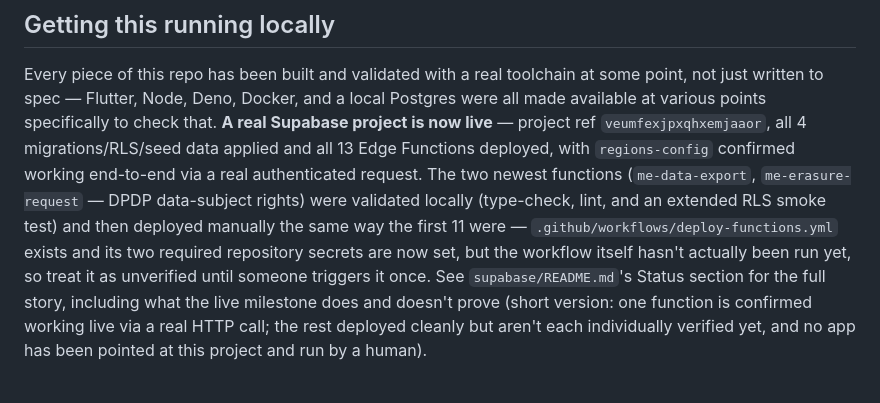
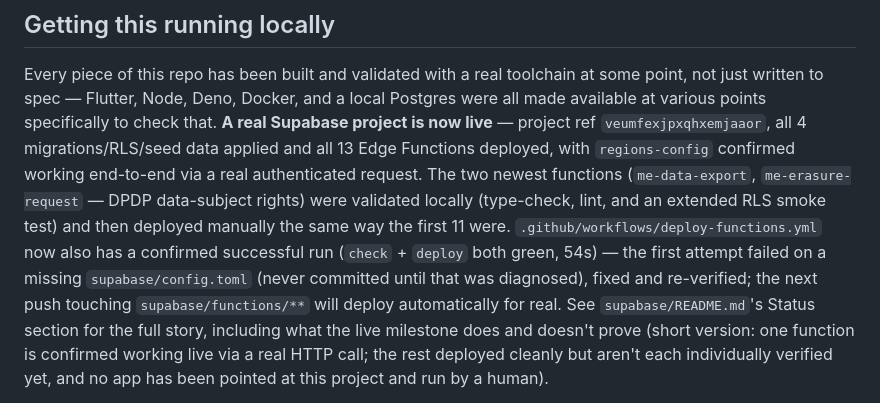
Before and after one commit to MADEMSanjanaSarvani/Elder-Care, a Markdown page: README.md, the part around the change. GitHub-like rendering.

Commit message:
Record confirmed-working Edge Function CI/CD run
Re-running the Deploy Edge Functions workflow fresh (not a stale
re-run) against the config.toml fix passed both check and deploy in
54s. Docs now describe the pipeline as verified, not just written.

Co-Authored-By: Claude Sonnet 5 <noreply@anthropic.com>
Claude-Session: https://claude.ai/code/session_01S5DTGMKeQG9VnPQnqENAW4

```diff
--- a/README.md
+++ b/README.md
@@ -35,11 +35,13 @@ and all 13 Edge Functions deployed, with `regions-config` confirmed
 working end-to-end via a real authenticated request. The two newest
 functions (`me-data-export`, `me-erasure-request` — DPDP data-subject
 rights) were validated locally (type-check, lint, and an extended RLS
-smoke test) and then deployed manually the same way the first 11 were —
-`.github/workflows/deploy-functions.yml` exists and its two required
-repository secrets are now set, but the workflow itself hasn't actually
-been run yet, so treat it as unverified until someone triggers it once.
-See `supabase/README.md`'s Status section for the full story, including
+smoke test) and then deployed manually the same way the first 11 were.
+`.github/workflows/deploy-functions.yml` now also has a confirmed
+successful run (`check` + `deploy` both green, 54s) — the first attempt
+failed on a missing `supabase/config.toml` (never committed until that
+was diagnosed), fixed and re-verified; the next push touching
+`supabase/functions/**` will deploy automatically for real. See
+`supabase/README.md`'s Status section for the full story, including
 what the live milestone does and doesn't prove (short version: one
 function is confirmed working live via a real HTTP call; the rest
 deployed cleanly but aren't each individually verified yet, and no app
```
Also changed, not shown: supabase/README.md (+5 -2 lines).
